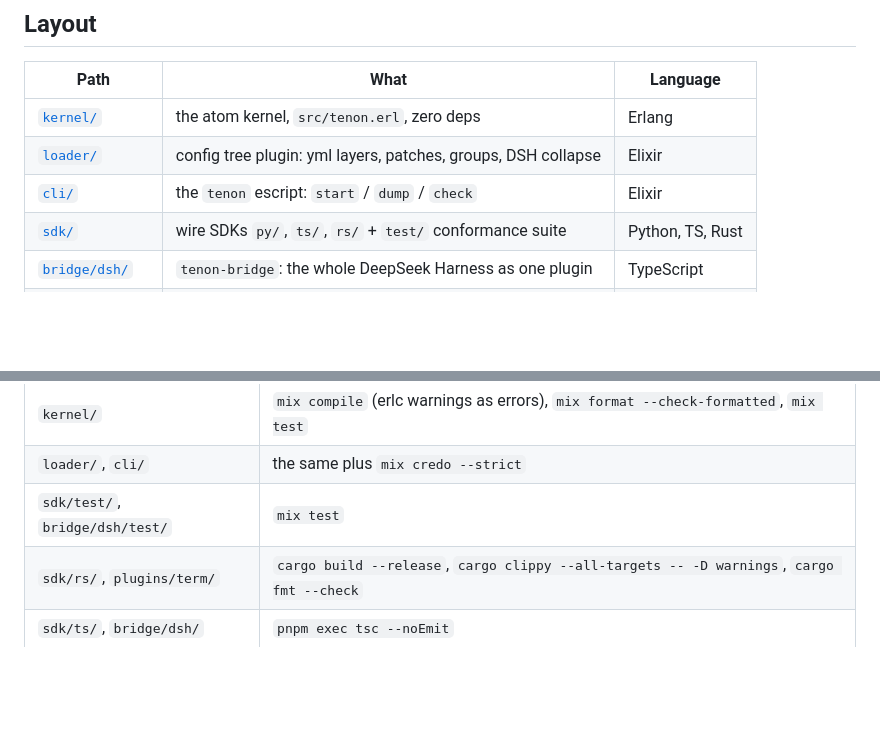
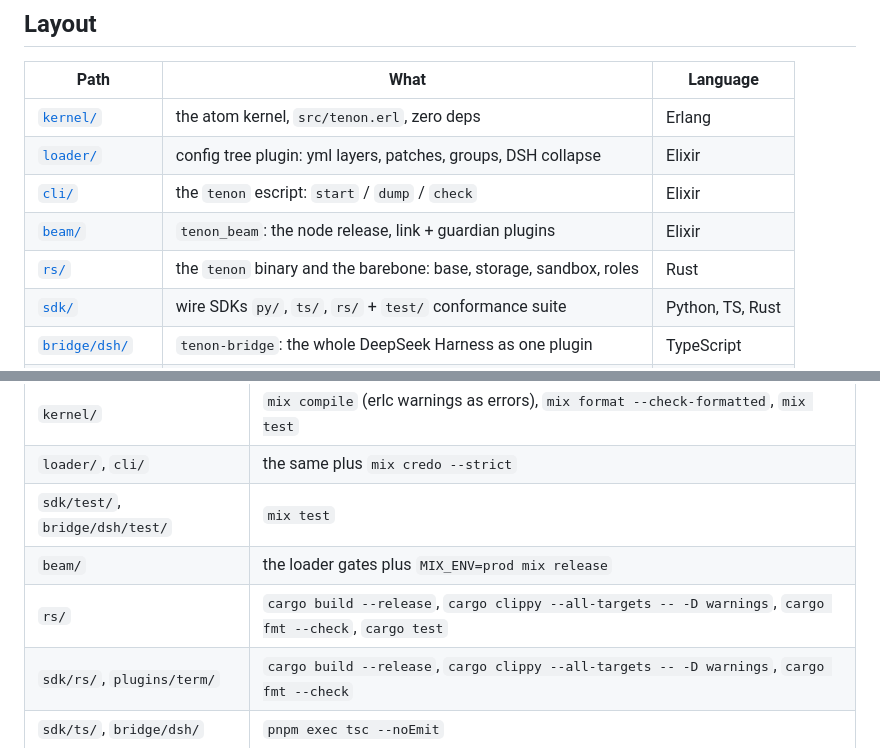
Before and after one commit to harry-ma-qiang/tenon, a Markdown page: README.md, 2 parts joined by grey strips. GitHub-like rendering; blank space fills up the shorter version.

```diff
--- a/README.md
+++ b/README.md
@@ -20,6 +20,8 @@ Design reference: Cordis (MIT), see NOTICE. Decisions, phase plans and status: `
 | [`kernel/`](kernel/README.md) | the atom kernel, `src/tenon.erl`, zero deps | Erlang |
 | [`loader/`](loader/README.md) | config tree plugin: yml layers, patches, groups, DSH collapse | Elixir |
 | [`cli/`](cli/README.md) | the `tenon` escript: `start` / `dump` / `check` | Elixir |
+| [`beam/`](beam/README.md) | `tenon_beam`: the node release, link + guardian plugins | Elixir |
+| [`rs/`](rs/README.md) | the `tenon` binary and the barebone: base, storage, sandbox, roles | Rust |
 | [`sdk/`](sdk/README.md) | wire SDKs `py/`, `ts/`, `rs/` + `test/` conformance suite | Python, TS, Rust |
 | [`bridge/dsh/`](bridge/dsh/README.md) | `tenon-bridge`: the whole DeepSeek Harness as one plugin | TypeScript |
 | [`plugins/term/`](plugins/term/README.md) | `tenon-term`: process runner, the worked handle example | Rust |
@@ -84,6 +86,8 @@ Every commit, in each project you touched:
 | `kernel/` | `mix compile` (erlc warnings as errors), `mix format --check-formatted`, `mix test` |
 | `loader/`, `cli/` | the same plus `mix credo --strict` |
 | `sdk/test/`, `bridge/dsh/test/` | `mix test` |
+| `beam/` | the loader gates plus `MIX_ENV=prod mix release` |
+| `rs/` | `cargo build --release`, `cargo clippy --all-targets -- -D warnings`, `cargo fmt --check`, `cargo test` |
 | `sdk/rs/`, `plugins/term/` | `cargo build --release`, `cargo clippy --all-targets -- -D warnings`, `cargo fmt --check` |
 | `sdk/ts/`, `bridge/dsh/` | `pnpm exec tsc --noEmit` |
 
```
Also changed, not shown: NOTES.md (+79 -0 lines).
